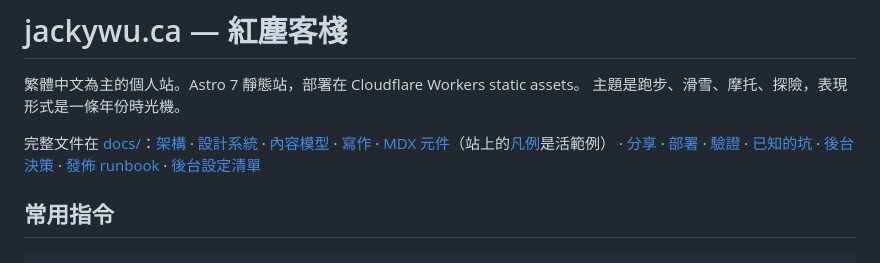
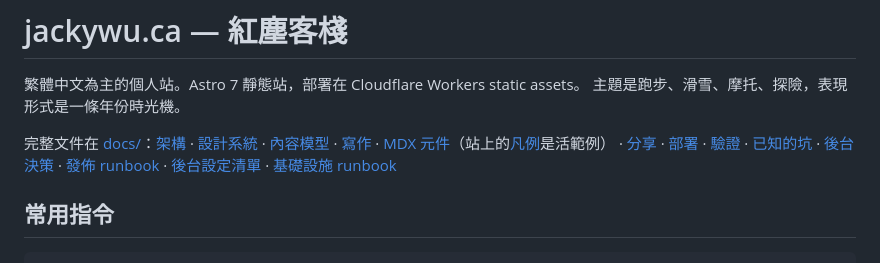
Before and after one commit to jackywxd/jackywu.ca, a Markdown page: CLAUDE.md, the part around the change. Drawn GitHub-style.

Commit message:
docs/infra.md：IaC runbook（M0 探索的逐步命令與預期輸出）
Co-Authored-By: Claude Opus 5.5 <noreply@anthropic.com>

```diff
--- a/CLAUDE.md
+++ b/CLAUDE.md
@@ -7,7 +7,7 @@
 [設計系統](docs/design-system.md) · [內容模型](docs/content.md) ·
 [寫作](docs/authoring.md) · [MDX 元件](docs/components.md)（站上的[凡例](src/content/pages/manual.mdx)是活範例） · [分享](docs/sharing.md) · [部署](docs/deployment.md) ·
 [驗證](docs/verification.md) · [已知的坑](docs/gotchas.md) ·
-[後台決策](docs/adr/0001-payload-admin-static-front.md) · [發佈 runbook](docs/runbook-publish.md) · [後台設定清單](docs/admin-setup.md)
+[後台決策](docs/adr/0001-payload-admin-static-front.md) · [發佈 runbook](docs/runbook-publish.md) · [後台設定清單](docs/admin-setup.md) · [基礎設施 runbook](docs/infra.md)
 
 ## 常用指令
 
```
Also changed, not shown: docs/infra.md (added, +113 -0 lines).
